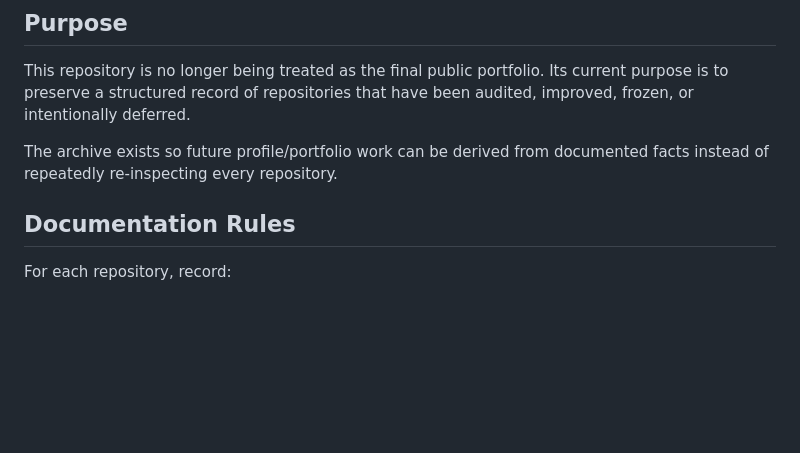
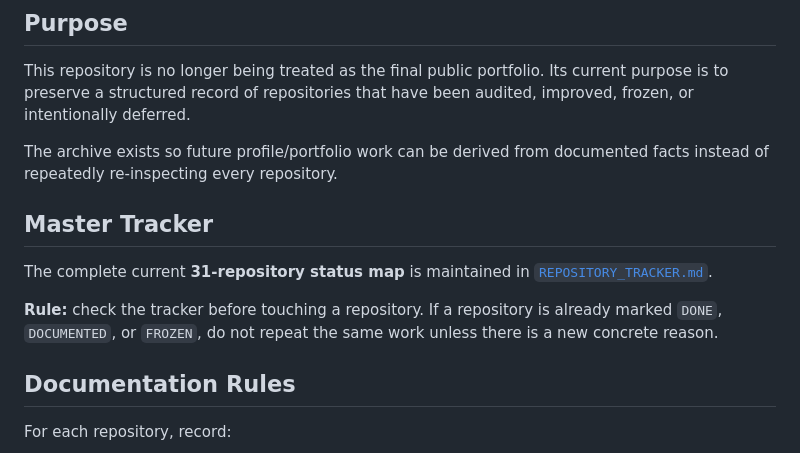
Before and after one commit to AliShah1029384756/portfolio, a Markdown page: docs/README.md, the part around one of its changes. GitHub-like rendering; blank space fills up the shorter version.

```diff
--- a/docs/README.md
+++ b/docs/README.md
@@ -7,6 +7,12 @@ This folder is the working documentation archive for the GitHub portfolio ecosys
 This repository is no longer being treated as the final public portfolio. Its current purpose is to preserve a structured record of repositories that have been audited, improved, frozen, or intentionally deferred.
 
 The archive exists so future profile/portfolio work can be derived from documented facts instead of repeatedly re-inspecting every repository.
+
+## Master Tracker
+
+The complete current **31-repository status map** is maintained in [`REPOSITORY_TRACKER.md`](REPOSITORY_TRACKER.md).
+
+**Rule:** check the tracker before touching a repository. If a repository is already marked `DONE`, `DOCUMENTED`, or `FROZEN`, do not repeat the same work unless there is a new concrete reason.
 
 ## Documentation Rules
 
```
Also changed, not shown: other parts of docs/README.md (+21 -25 lines).
